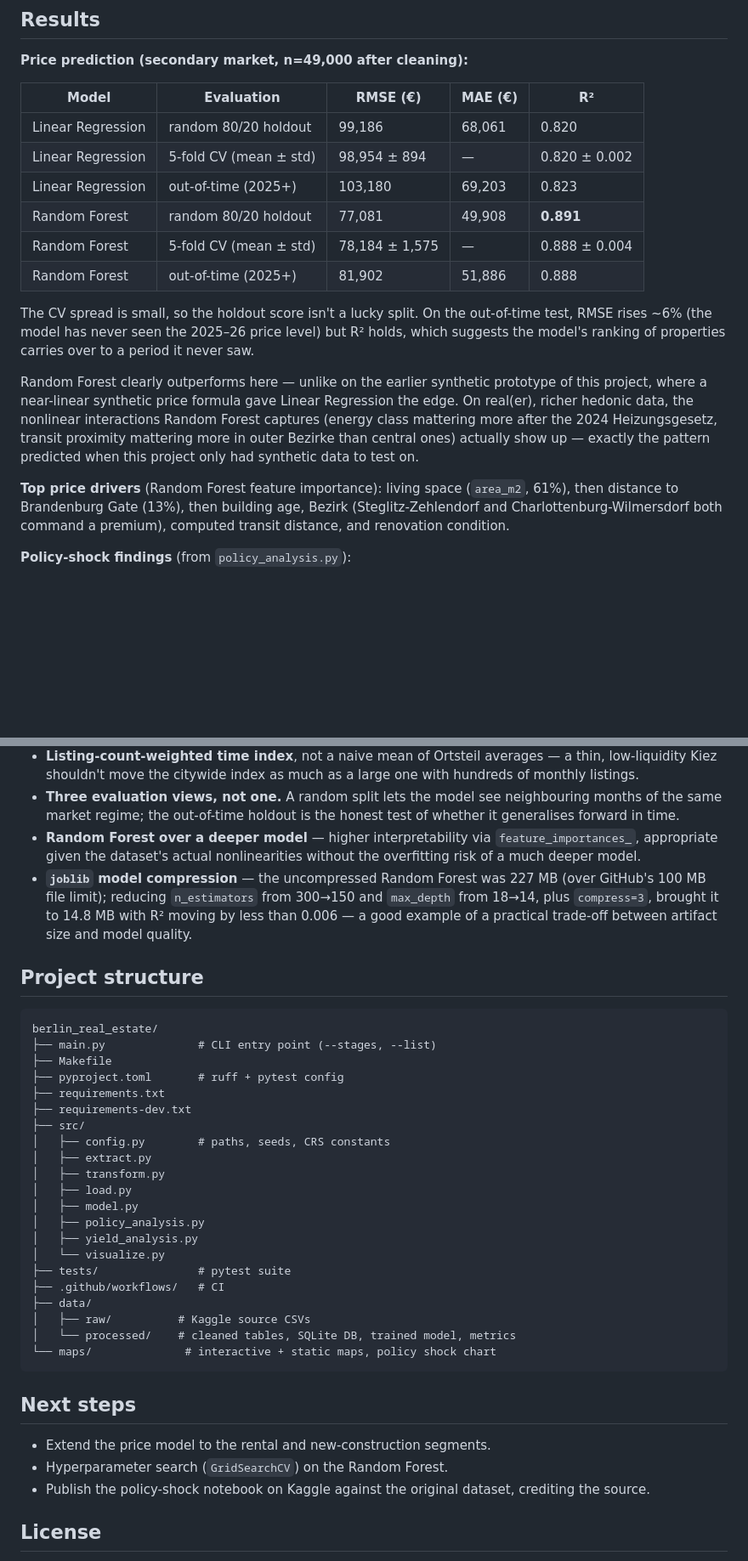
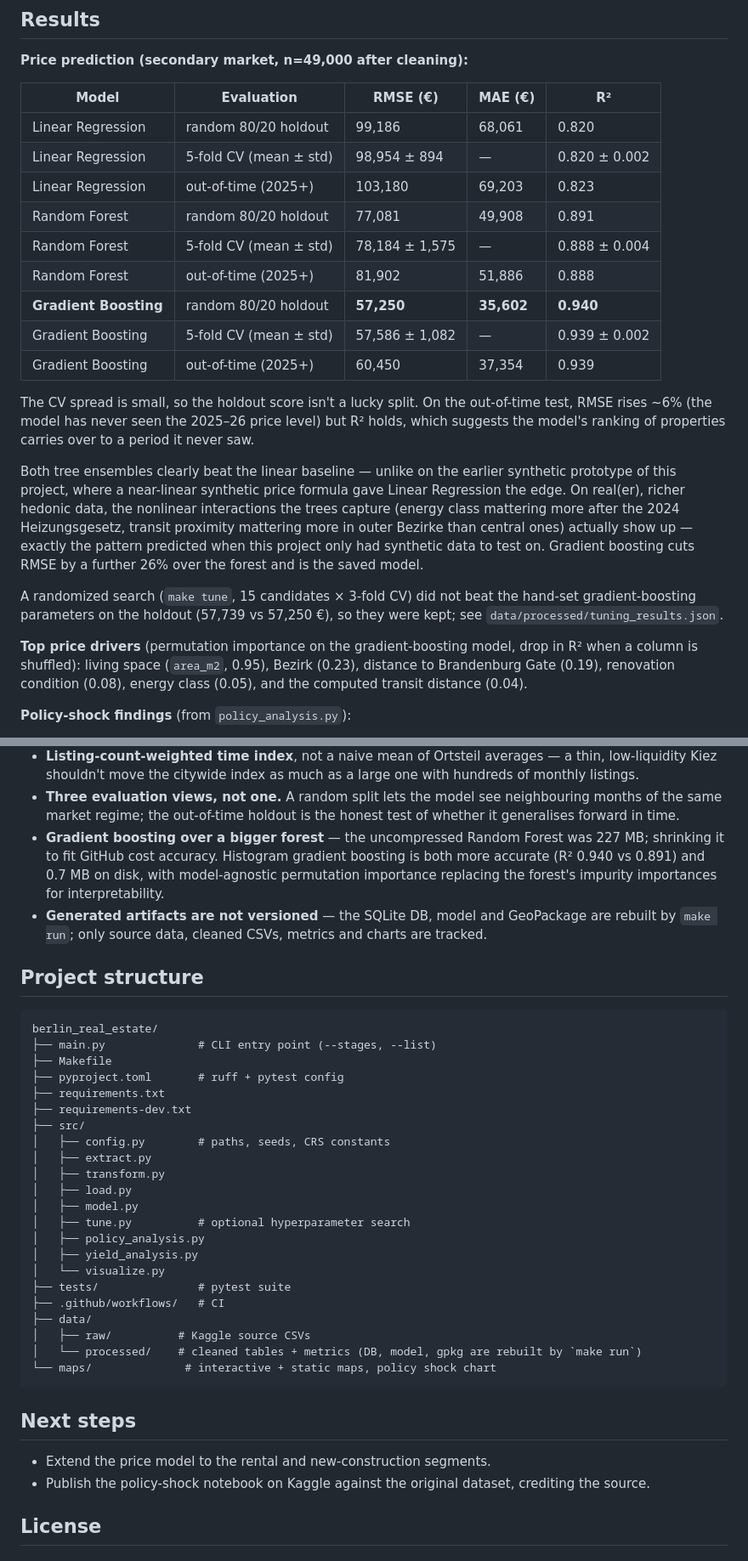
Before and after one commit to Ehsan-Ghoreishi/berlin-real-estate-geospatial-analysis, a Markdown page: README.md, 2 parts joined by grey strips. Shown at 85% size. Rendered like a GitHub page; blank space fills up the shorter version.

Commit message:
docs: report gradient-boosting results, tuning outcome and untracked artifacts
Co-Authored-By: Claude Opus 5.5 <noreply@anthropic.com>

````diff
--- a/README.md
+++ b/README.md
@@ -92,27 +92,36 @@ transaction.
 | Linear Regression | random 80/20 holdout | 99,186 | 68,061 | 0.820 |
 | Linear Regression | 5-fold CV (mean ± std) | 98,954 ± 894 | — | 0.820 ± 0.002 |
 | Linear Regression | out-of-time (2025+) | 103,180 | 69,203 | 0.823 |
-| Random Forest | random 80/20 holdout | 77,081 | 49,908 | **0.891** |
+| Random Forest | random 80/20 holdout | 77,081 | 49,908 | 0.891 |
 | Random Forest | 5-fold CV (mean ± std) | 78,184 ± 1,575 | — | 0.888 ± 0.004 |
 | Random Forest | out-of-time (2025+) | 81,902 | 51,886 | 0.888 |
+| **Gradient Boosting** | random 80/20 holdout | **57,250** | **35,602** | **0.940** |
+| Gradient Boosting | 5-fold CV (mean ± std) | 57,586 ± 1,082 | — | 0.939 ± 0.002 |
+| Gradient Boosting | out-of-time (2025+) | 60,450 | 37,354 | 0.939 |
 
 The CV spread is small, so the holdout score isn't a lucky split. On the
 out-of-time test, RMSE rises ~6% (the model has never seen the 2025–26
 price level) but R² holds, which suggests the model's ranking of
 properties carries over to a period it never saw.
 
-Random Forest clearly outperforms here — unlike on the earlier synthetic
-prototype of this project, where a near-linear synthetic price formula gave
-Linear Regression the edge. On real(er), richer hedonic data, the nonlinear
-interactions Random Forest captures (energy class mattering more after the
+Both tree ensembles clearly beat the linear baseline — unlike on the
+earlier synthetic prototype of this project, where a near-linear synthetic
+price formula gave Linear Regression the edge. On real(er), richer hedonic
+data, the nonlinear interactions the trees capture (energy class mattering more after the
 2024 Heizungsgesetz, transit proximity mattering more in outer Bezirke than
 central ones) actually show up — exactly the pattern predicted when this
-project only had synthetic data to test on.
+project only had synthetic data to test on. Gradient boosting cuts RMSE
+by a further 26% over the forest and is the saved model.
 
-**Top price drivers** (Random Forest feature importance): living space
-(`area_m2`, 61%), then distance to Brandenburg Gate (13%), then building
-age, Bezirk (Steglitz-Zehlendorf and Charlottenburg-Wilmersdorf both command
-a premium), computed transit distance, and renovation condition.
+A randomized search (`make tune`, 15 candidates × 3-fold CV) did not beat
+the hand-set gradient-boosting parameters on the holdout (57,739 vs
+57,250 €), so they were kept; see `data/processed/tuning_results.json`.
+
+**Top price drivers** (permutation importance on the gradient-boosting
+model, drop in R² when a column is shuffled): living space (`area_m2`,
+0.95), Bezirk (0.23), distance to Brandenburg Gate (0.19), renovation
+condition (0.08), energy class (0.05), and the computed transit distance
+(0.04).
 
 **Policy-shock findings** (from `policy_analysis.py`):
 - Average Kaltmiete rose from €11.73/m² pre-Mietendeckel-reversal to
@@ -154,14 +163,14 @@ a premium), computed transit distance, and renovation condition.
 - **Three evaluation views, not one.** A random split lets the model see
   neighbouring months of the same market regime; the out-of-time holdout
   is the honest test of whether it generalises forward in time.
-- **Random Forest over a deeper model** — higher interpretability via
-  `feature_importances_`, appropriate given the dataset's actual
-  nonlinearities without the overfitting risk of a much deeper model.
-- **`joblib` model compression** — the uncompressed Random Forest was
-  227 MB (over GitHub's 100 MB file limit); reducing `n_estimators` from
-  300→150 and `max_depth` from 18→14, plus `compress=3`, brought it to
-  14.8 MB with R² moving by less than 0.006 — a good example of a
-  practical trade-off between artifact size and model quality.
+- **Gradient boosting over a bigger forest** — the uncompressed Random
+  Forest was 227 MB; shrinking it to fit GitHub cost accuracy. Histogram
+  gradient boosting is both more accurate (R² 0.940 vs 0.891) and 0.7 MB
+  on disk, with model-agnostic permutation importance replacing the
+  forest's impurity importances for interpretability.
+- **Generated artifacts are not versioned** — the SQLite DB, model and
+  GeoPackage are rebuilt by `make run`; only source data, cleaned CSVs,
+  metrics and charts are tracked.
 
 ## Project structure
 
@@ -178,6 +187,7 @@ berlin_real_estate/
 │   ├── transform.py
 │   ├── load.py
 │   ├── model.py
+│   ├── tune.py          # optional hyperparameter search
 │   ├── policy_analysis.py
 │   ├── yield_analysis.py
 │   └── visualize.py
@@ -185,14 +195,13 @@ berlin_real_estate/
 ├── .github/workflows/   # CI
 ├── data/
 │   ├── raw/          # Kaggle source CSVs
-│   └── processed/    # cleaned tables, SQLite DB, trained model, metrics
+│   └── processed/    # cleaned tables + metrics (DB, model, gpkg are rebuilt by `make run`)
 └── maps/              # interactive + static maps, policy shock chart
 ```
 
 ## Next steps
 
 - Extend the price model to the rental and new-construction segments.
-- Hyperparameter search (`GridSearchCV`) on the Random Forest.
 - Publish the policy-shock notebook on Kaggle against the original
   dataset, crediting the source.
 
````
Also changed, not shown: other parts of README.md (+1 -1 lines).
